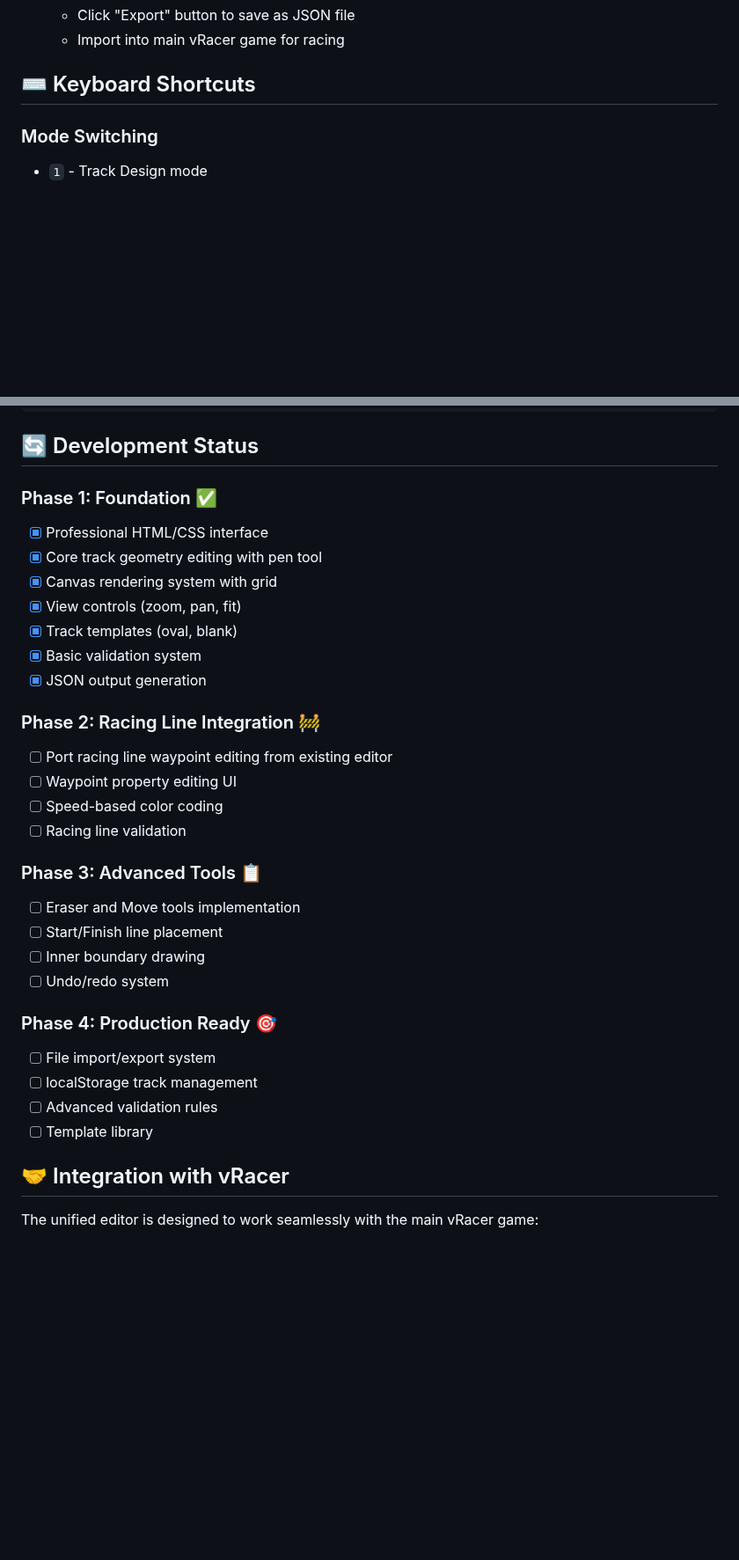
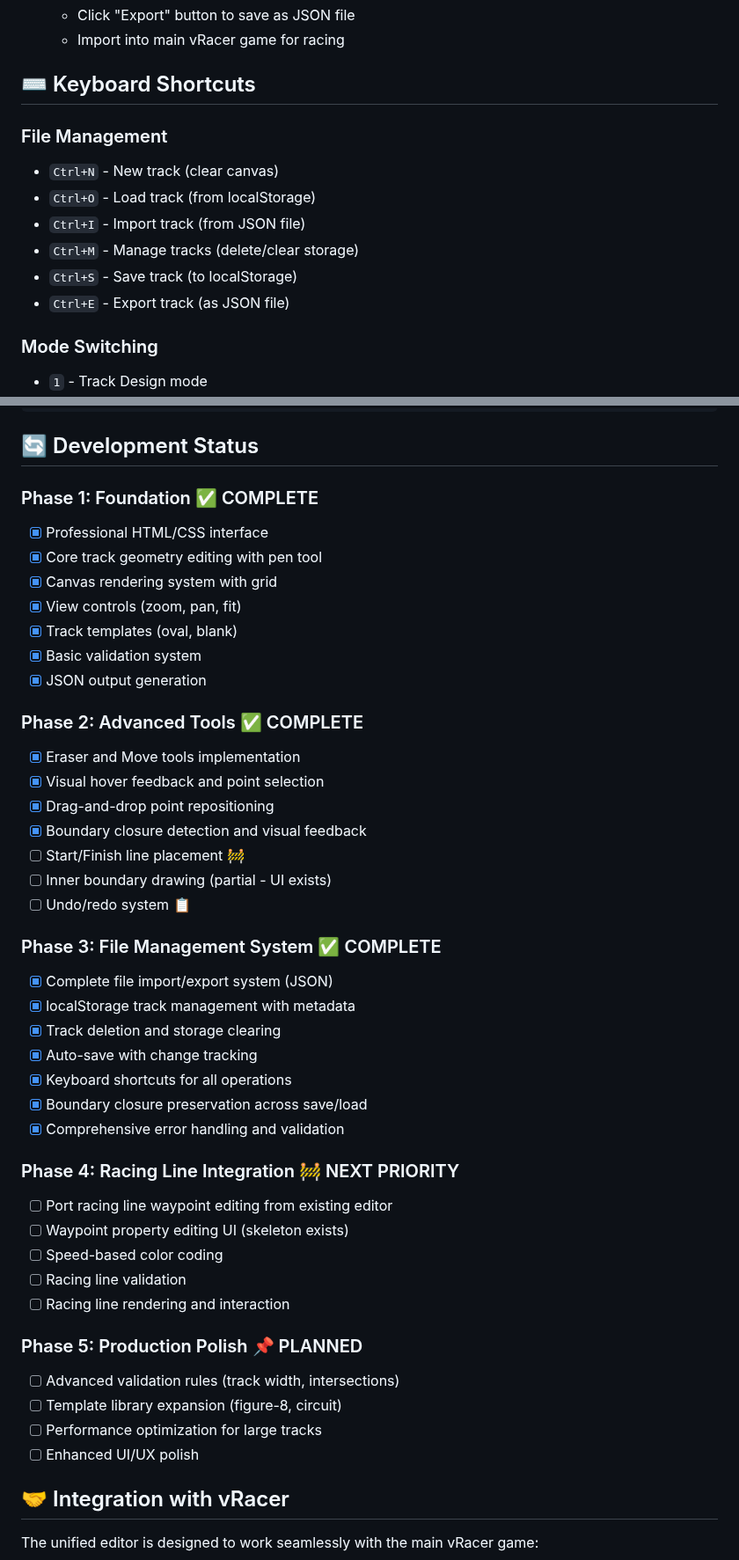
Before and after one commit to brentaenck/vRacer, a Markdown page: track-editor/README.md, 2 parts joined by grey strips. Shown at 88% size. Drawn GitHub-style; blank space fills up the shorter version.

Commit message:
docs(track-editor): update README with completed features and development status
- Mark Phase 2 (Advanced Tools) and Phase 3 (File Management) as COMPLETE
- Update keyboard shortcuts to include all file management operations
- Document completed features: Eraser, Move, Import, Export, Track Management
- Reorganize development phases to reflect current progress
- Set Racing Line Integration as next priority (Phase 4)

```diff
--- a/track-editor/README.md
+++ b/track-editor/README.md
@@ -69,6 +75,14 @@ This unified editor combines track geometry design with racing line creation in
    - Import into main vRacer game for racing
 
 ## ⌨️ Keyboard Shortcuts
+
+### File Management
+- `Ctrl+N` - New track (clear canvas)
+- `Ctrl+O` - Load track (from localStorage)
+- `Ctrl+I` - Import track (from JSON file)
+- `Ctrl+M` - Manage tracks (delete/clear storage)
+- `Ctrl+S` - Save track (to localStorage)
+- `Ctrl+E` - Export track (as JSON file)
 
 ### Mode Switching
 - `1` - Track Design mode
@@ -156,7 +170,7 @@ track-editor/
 
 ## 🔄 Development Status
 
-### Phase 1: Foundation ✅
+### Phase 1: Foundation ✅ COMPLETE
 - [x] Professional HTML/CSS interface
 - [x] Core track geometry editing with pen tool
 - [x] Canvas rendering system with grid
@@ -165,23 +179,36 @@ track-editor/
 - [x] Basic validation system
 - [x] JSON output generation
 
-### Phase 2: Racing Line Integration 🚧
+### Phase 2: Advanced Tools ✅ COMPLETE
+- [x] Eraser and Move tools implementation
+- [x] Visual hover feedback and point selection
+- [x] Drag-and-drop point repositioning
+- [x] Boundary closure detection and visual feedback
+- [ ] Start/Finish line placement 🚧
+- [ ] Inner boundary drawing (partial - UI exists)
+- [ ] Undo/redo system 📋
+
+### Phase 3: File Management System ✅ COMPLETE
+- [x] Complete file import/export system (JSON)
+- [x] localStorage track management with metadata
+- [x] Track deletion and storage clearing
+- [x] Auto-save with change tracking
+- [x] Keyboard shortcuts for all operations
+- [x] Boundary closure preservation across save/load
+- [x] Comprehensive error handling and validation
+
+### Phase 4: Racing Line Integration 🚧 NEXT PRIORITY
 - [ ] Port racing line waypoint editing from existing editor
-- [ ] Waypoint property editing UI
+- [ ] Waypoint property editing UI (skeleton exists)
 - [ ] Speed-based color coding
 - [ ] Racing line validation
+- [ ] Racing line rendering and interaction
 
-### Phase 3: Advanced Tools 📋
-- [ ] Eraser and Move tools implementation
-- [ ] Start/Finish line placement
-- [ ] Inner boundary drawing
-- [ ] Undo/redo system
-
-### Phase 4: Production Ready 🎯
-- [ ] File import/export system
-- [ ] localStorage track management
-- [ ] Advanced validation rules
-- [ ] Template library
+### Phase 5: Production Polish 📌 PLANNED
+- [ ] Advanced validation rules (track width, intersections)
+- [ ] Template library expansion (figure-8, circuit)
+- [ ] Performance optimization for large tracks
+- [ ] Enhanced UI/UX polish
 
 ## 🤝 Integration with vRacer
 
```
Also changed, not shown: other parts of track-editor/README.md (+12 -6 lines).
